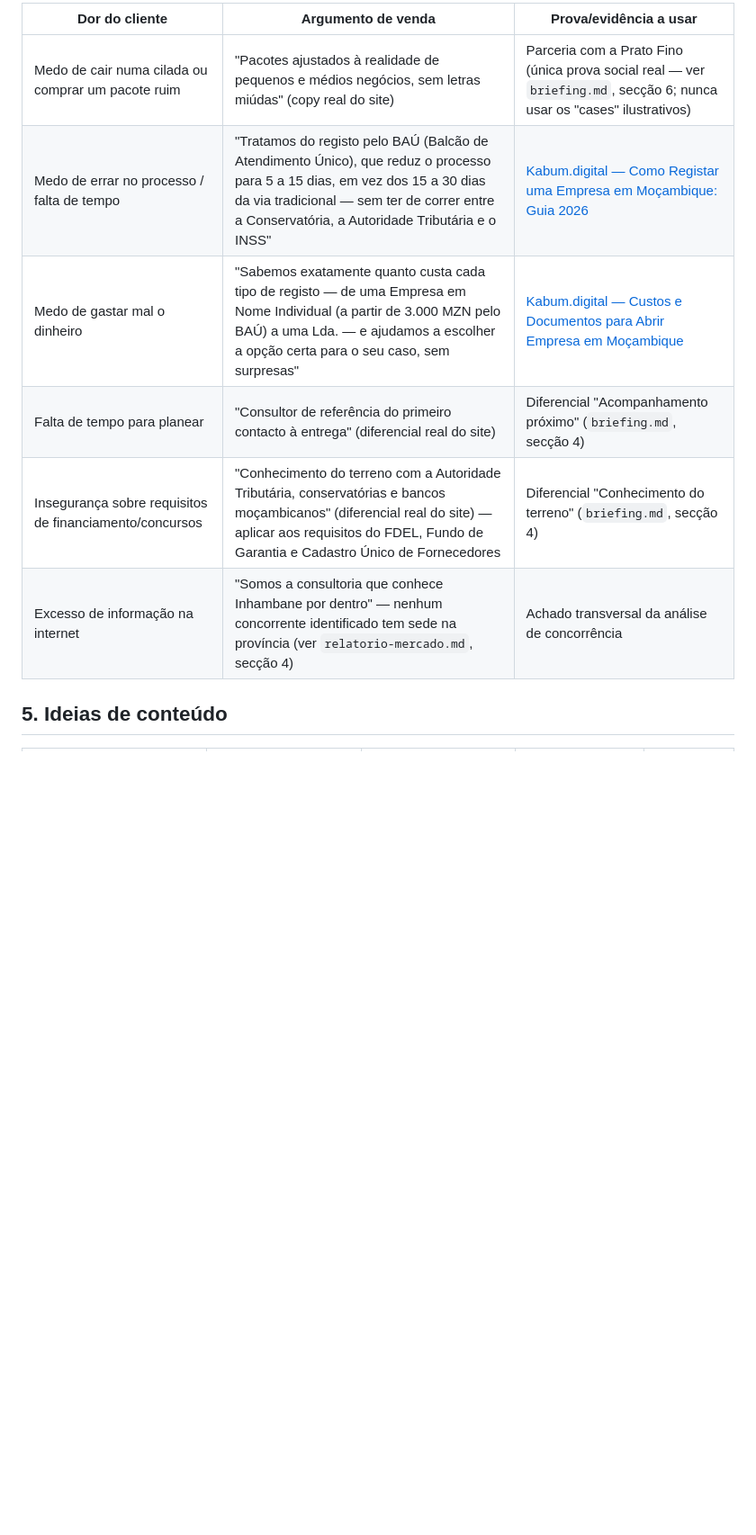
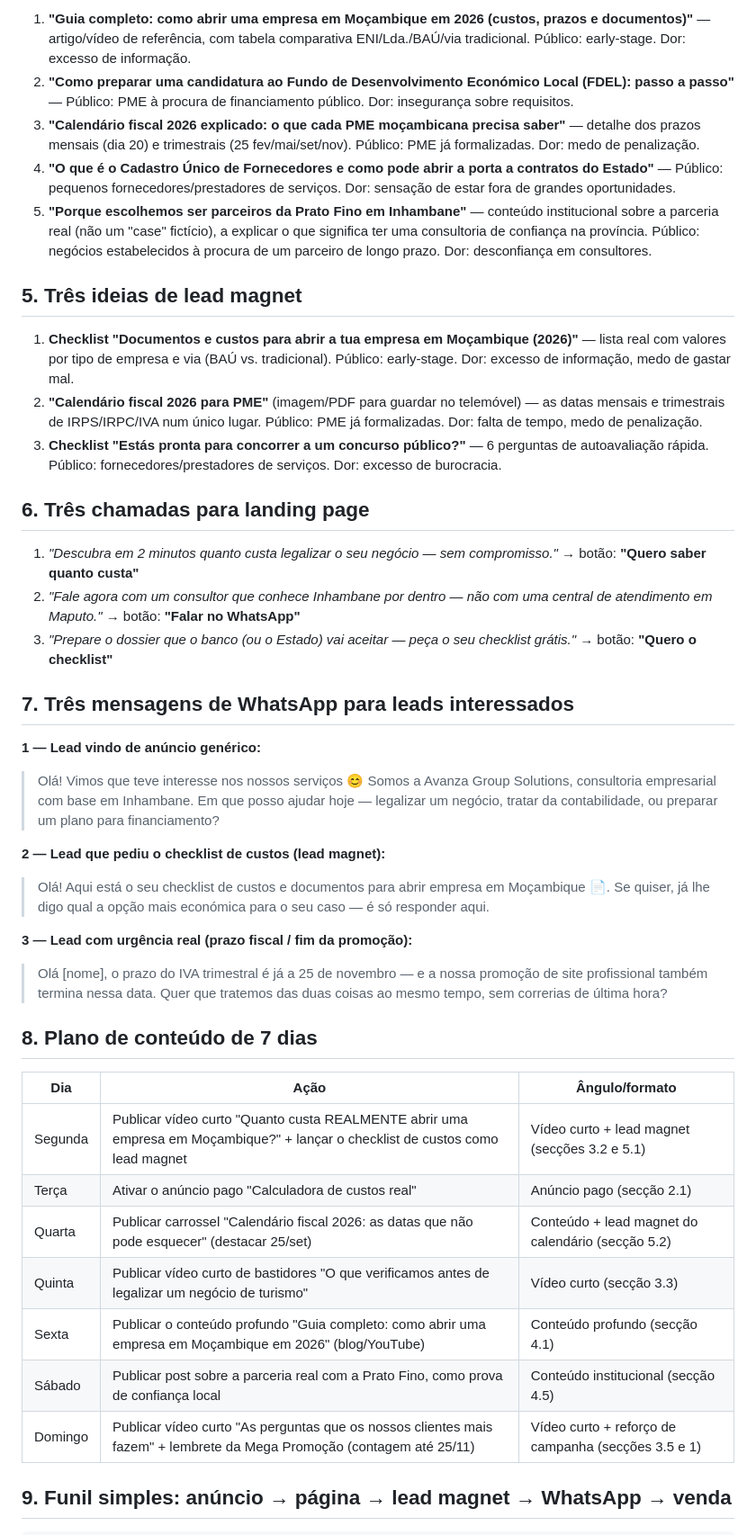
Before and after one commit to timoteomirolejr-hue/momo, a Markdown page: agente-inteligencia-mercado/plano-campanha.md, the part around one of its changes. Shown at 90% size. Rendered like a GitHub page; blank space fills up the shorter version.

```diff
--- a/agente-inteligencia-mercado/plano-campanha.md
+++ b/agente-inteligencia-mercado/plano-campanha.md
@@ -44,12 +44,49 @@ da Mega Promoção (25/11/2026) como pontos de urgência genuínos ao longo do t
 
-| Dor do cliente | Argumento de venda | Prova/evidência a usar |
+1. **"Guia completo: como abrir uma empresa em Moçambique em 2026 (custos, prazos e documentos)"** — artigo/vídeo de referência, com tabela comparativa ENI/Lda./BAÚ/via tradicional. Público: early-stage. Dor: excesso de informação.
+2. **"Como preparar uma candidatura ao Fundo de Desenvolvimento Económico Local (FDEL): passo a passo"** — Público: PME à procura de financiamento público. Dor: insegurança sobre requisitos.
+3. **"Calendário fiscal 2026 explicado: o que cada PME moçambicana precisa saber"** — detalhe dos prazos mensais (dia 20) e trimestrais (25 fev/mai/set/nov). Público: PME já formalizadas. Dor: medo de penalização.
+4. **"O que é o Cadastro Único de Fornecedores e como pode abrir a porta a contratos do Estado"** — Público: pequenos fornecedores/prestadores de serviços. Dor: sensação de estar fora de grandes oportunidades.
+5. **"Porque escolhemos ser parceiros da Prato Fino em Inhambane"** — conteúdo institucional sobre a parceria real (não um "case" fictício), a explicar o que significa ter uma consultoria de confiança na província. Público: negócios estabelecidos à procura de um parceiro de longo prazo. Dor: desconfiança em consultores.
+
+## 5. Três ideias de lead magnet
+
+1. **Checklist "Documentos e custos para abrir a tua empresa em Moçambique (2026)"** — lista real com valores por tipo de empresa e via (BAÚ vs. tradicional). Público: early-stage. Dor: excesso de informação, medo de gastar mal.
+2. **"Calendário fiscal 2026 para PME"** (imagem/PDF para guardar no telemóvel) — as datas mensais e trimestrais de IRPS/IRPC/IVA num único lugar. Público: PME já formalizadas. Dor: falta de tempo, medo de penalização.
+3. **Checklist "Estás pronta para concorrer a um concurso público?"** — 6 perguntas de autoavaliação rápida. Público: fornecedores/prestadores de serviços. Dor: excesso de burocracia.
+
+## 6. Três chamadas para landing page
+
+1. *"Descubra em 2 minutos quanto custa legalizar o seu negócio — sem compromisso."* → botão: **"Quero saber quanto custa"**
+2. *"Fale agora com um consultor que conhece Inhambane por dentro — não com uma central de atendimento em Maputo."* → botão: **"Falar no WhatsApp"**
+3. *"Prepare o dossier que o banco (ou o Estado) vai aceitar — peça o seu checklist grátis."* → botão: **"Quero o checklist"**
+
+## 7. Três mensagens de WhatsApp para leads interessados
+
+**1 — Lead vindo de anúncio genérico:**
+> Olá! Vimos que teve interesse nos nossos serviços 😊 Somos a Avanza Group Solutions,
+> consultoria empresarial com base em Inhambane. Em que posso ajudar hoje — legalizar um
+> negócio, tratar da contabilidade, ou preparar um plano para financiamento?
+
+**2 — Lead que pediu o checklist de custos (lead magnet):**
+> Olá! Aqui está o seu checklist de custos e documentos para abrir empresa em Moçambique 📄. Se
+> quiser, já lhe digo qual a opção mais económica para o seu caso — é só responder aqui.
+
+**3 — Lead com urgência real (prazo fiscal / fim da promoção):**
+> Olá [nome], o prazo do IVA trimestral é já a 25 de novembro — e a nossa promoção de site
+> profissional também termina nessa data. Quer que tratemos das duas coisas ao mesmo tempo, sem
+> correrias de última hora?
+
+## 8. Plano de conteúdo de 7 dias
+
+| Dia | Ação | Ângulo/formato |
 |---|---|---|
-| Medo de cair numa cilada ou comprar um pacote ruim | "Pacotes ajustados à realidade de pequenos e médios negócios, sem letras miúdas" (copy real do site) | Parceria com a Prato Fino (única prova social real — ver `briefing.md`, secção 6; nunca usar os "cases" ilustrativos) |
-| Medo de errar no processo / falta de tempo | "Tratamos do registo pelo BAÚ (Balcão de Atendimento Único), que reduz o processo para 5 a 15 dias, em vez dos 15 a 30 dias da via tradicional — sem ter de correr entre a Conservatória, a Autoridade Tributária e o INSS" | [Kabum.digital — Como Registar uma Empresa em Moçambique: Guia 2026](https://kabum.digital/como-registar-empresa-mocambique-guia-2026/) |
-| Medo de gastar mal o dinheiro | "Sabemos exatamente quanto custa cada tipo de registo — de uma Empresa em Nome Individual (a partir de 3.000 MZN pelo BAÚ) a uma Lda. — e ajudamos a escolher a opção certa para o seu caso, sem surpresas" | [Kabum.digital — Custos e Documentos para Abrir Empresa em Moçambique](https://kabum.digital/custos-documentos-abrir-empresa-mocambique/) |
-| Falta de tempo para planear | "Consultor de referência do primeiro contacto à entrega" (diferencial real do site) | Diferencial "Acompanhamento próximo" (`briefing.md`, secção 4) |
-| Insegurança sobre requisitos de financiamento/concursos | "Conhecimento do terreno com a Autoridade Tributária, conservatórias e bancos moçambicanos" (diferencial real do site) — aplicar aos requisitos do FDEL, Fundo de Garantia e Cadastro Único de Fornecedores | Diferencial "Conhecimento do terreno" (`briefing.md`, secção 4) |
-| Excesso de informação na internet | "Somos a consultoria que conhece Inhambane por dentro" — nenhum concorrente identificado tem sede na província (ver `relatorio-mercado.md`, secção 4) | Achado transversal da análise de concorrência |
+| Segunda | Publicar vídeo curto "Quanto custa REALMENTE abrir uma empresa em Moçambique?" + lançar o checklist de custos como lead magnet | Vídeo curto + lead magnet (secções 3.2 e 5.1) |
+| Terça | Ativar o anúncio pago "Calculadora de custos real" | Anúncio pago (secção 2.1) |
+| Quarta | Publicar carrossel "Calendário fiscal 2026: as datas que não pode esquecer" (destacar 25/set) | Conteúdo + lead magnet do calendário (secção 5.2) |
+| Quinta | Publicar vídeo curto de bastidores "O que verificamos antes de legalizar um negócio de turismo" | Vídeo curto (secção 3.3) |
+| Sexta | Publicar o conteúdo profundo "Guia completo: como abrir uma empresa em Moçambique em 2026" (blog/YouTube) | Conteúdo profundo (secção 4.1) |
+| Sábado | Publicar post sobre a parceria real com a Prato Fino, como prova de confiança local | Conteúdo institucional (secção 4.5) |
+| Domingo | Publicar vídeo curto "As perguntas que os nossos clientes mais fazem" + lembrete da Mega Promoção (contagem até 25/11) | Vídeo curto + reforço de campanha (secções 3.5 e 1) |
 
-## 5. Ideias de conteúdo
+## 9. Funil simples: anúncio → página → lead magnet → WhatsApp → venda
 
```
Also changed, not shown: other parts of agente-inteligencia-mercado/plano-campanha.md (+55 -114 lines).
